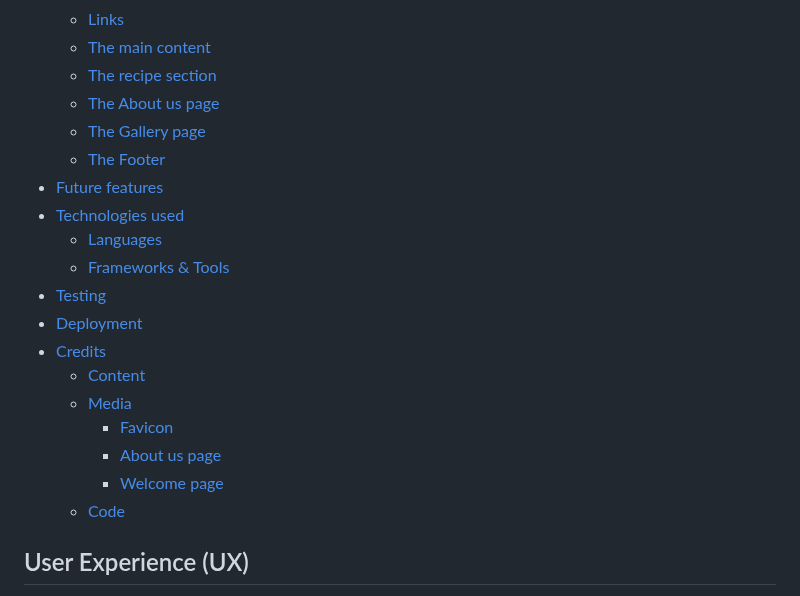
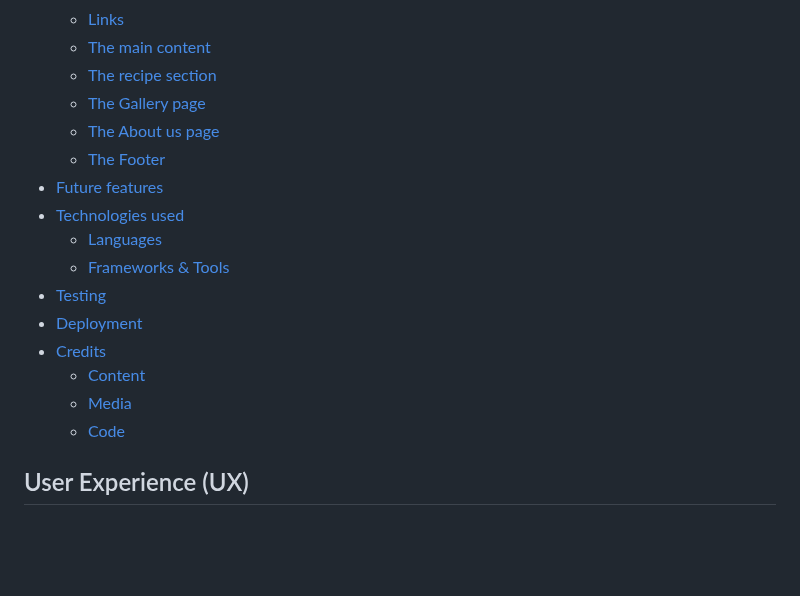
Before and after one commit to NiclO1337/pp1-strawberry-lovers, a Markdown page: README.md, the part around the change. GitHub-like rendering; blank space fills up the shorter version.

Commit message:
Docs: Fixed wrong order on table of contents and remove unnessesairy entries

```diff
--- a/README.md
+++ b/README.md
@@ -25,8 +25,8 @@ Link to live website: [PP1 Strawberry Lovers](https://niclo1337.github.io/pp1-st
     * [Links](#links)
     * [The main content](#the-main-content)
     * [The recipe section](#the-recipe-section)
+    * [The Gallery page](#the-gallery-page)
     * [The About us page](#the-about-us-page)
-    * [The Gallery page](#the-gallery-page)
     * [The Footer](#the-footer)
 * [Future features](#future-features)
 * [Technologies used](#technologies-used)
@@ -37,9 +37,6 @@ Link to live website: [PP1 Strawberry Lovers](https://niclo1337.github.io/pp1-st
 * [Credits](#credits)
     * [Content](#content)
     * [Media](#media)
-        * [Favicon](#favicon)
-        * [About us page](#about-us-page-1)
-        * [Welcome page](#welcome-page)
     * [Code](#code)
 
 
```
